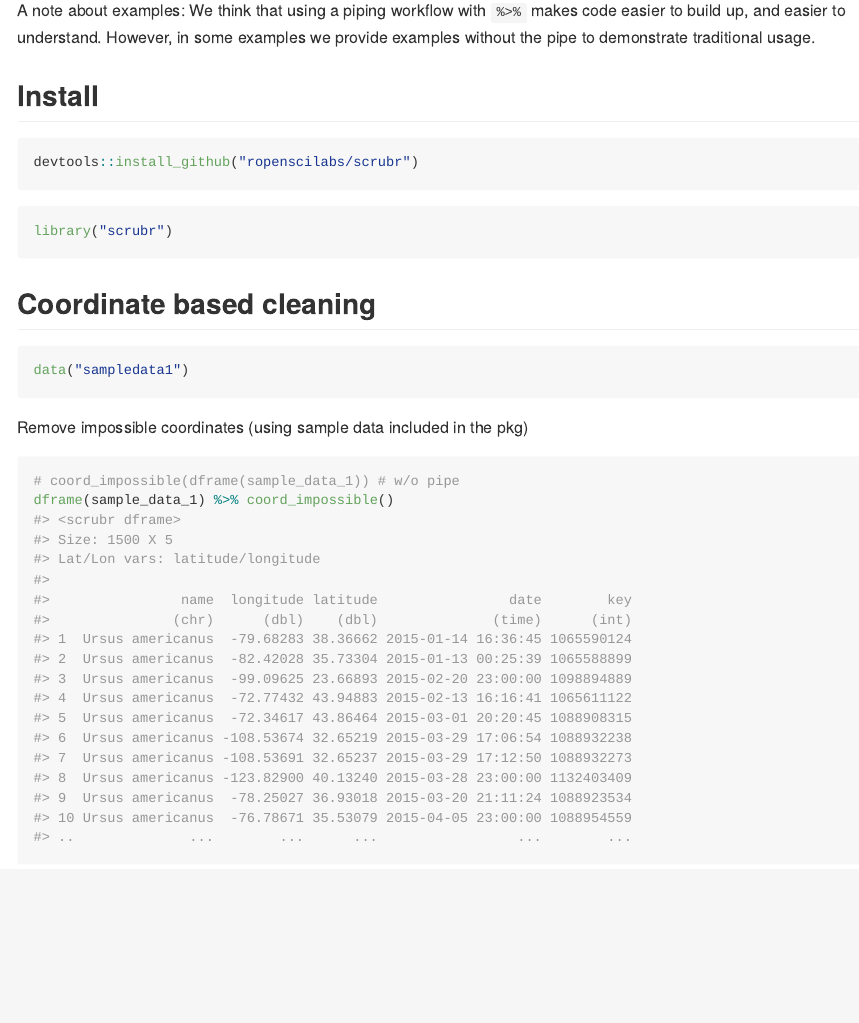
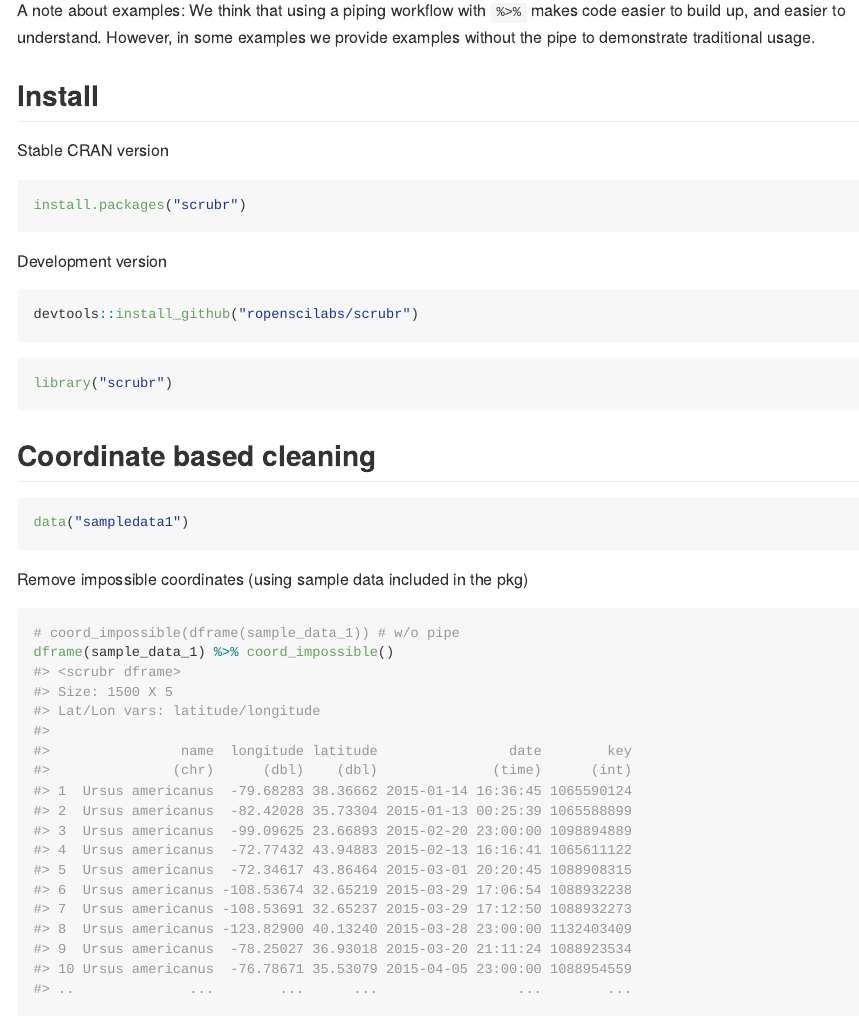
Before and after one commit to ropensci-archive/scrubr, an R Markdown document (README.Rmd): the page in a window 1100 px wide, from 630 px down. The pictures show the output file README.md that the author committed with the source, drawn offline in the style of GitHub; badge pictures from the web are left out.

Commit message:
added install instructions for CRAN to readme

````diff
--- a/README.Rmd
+++ b/README.Rmd
@@ -36,6 +37,14 @@ build up, and easier to understand. However, in some examples we provide example
 to demonstrate traditional usage.
 
 ## Install
+
+Stable CRAN version
+
+```{r eval=FALSE}
+install.packages("scrubr")
+```
+
+Development version
 
 ```{r eval=FALSE}
 devtools::install_github("ropenscilabs/scrubr")
````
Also changed, not shown: README.md, README.Rmd (1 more changed lines).
